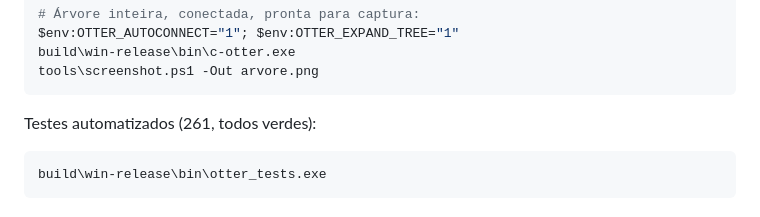
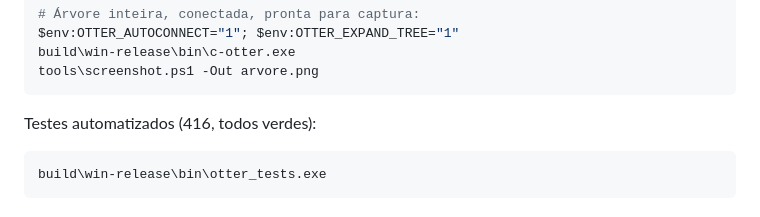
Before and after one commit to HermesSilva/C-Otter, a Markdown page: docs/ELEMENTS.md, the part around the change. Drawn GitHub-style.

````diff
--- a/docs/ELEMENTS.md
+++ b/docs/ELEMENTS.md
@@ -496,7 +496,7 @@ build\win-release\bin\c-otter.exe
 tools\screenshot.ps1 -Out arvore.png
 ```
 
-Testes automatizados (261, todos verdes):
+Testes automatizados (416, todos verdes):
 
 ```powershell
 build\win-release\bin\otter_tests.exe
````
Also changed, not shown: docs/PARITY.md (+37 -21 lines).
